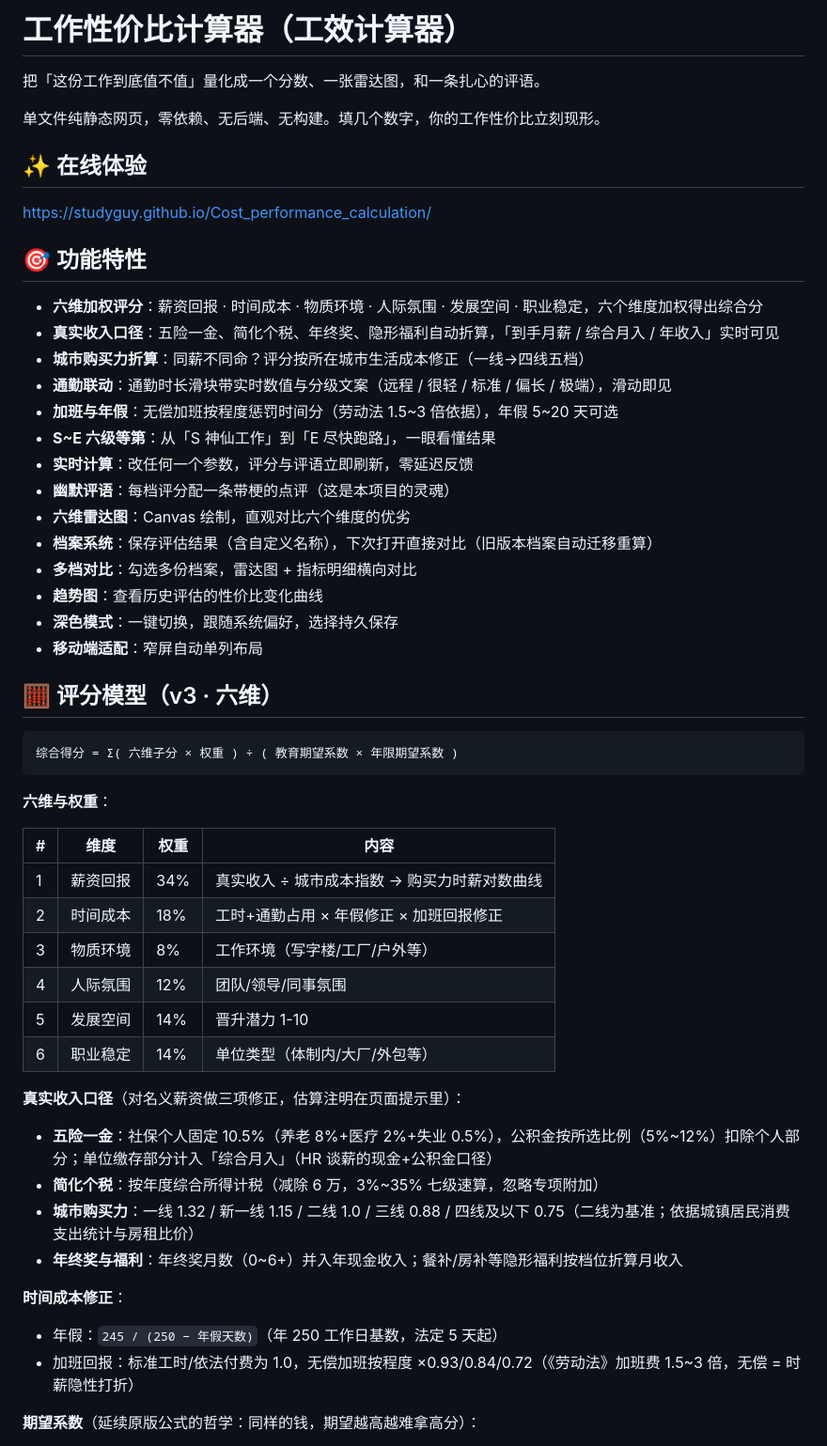
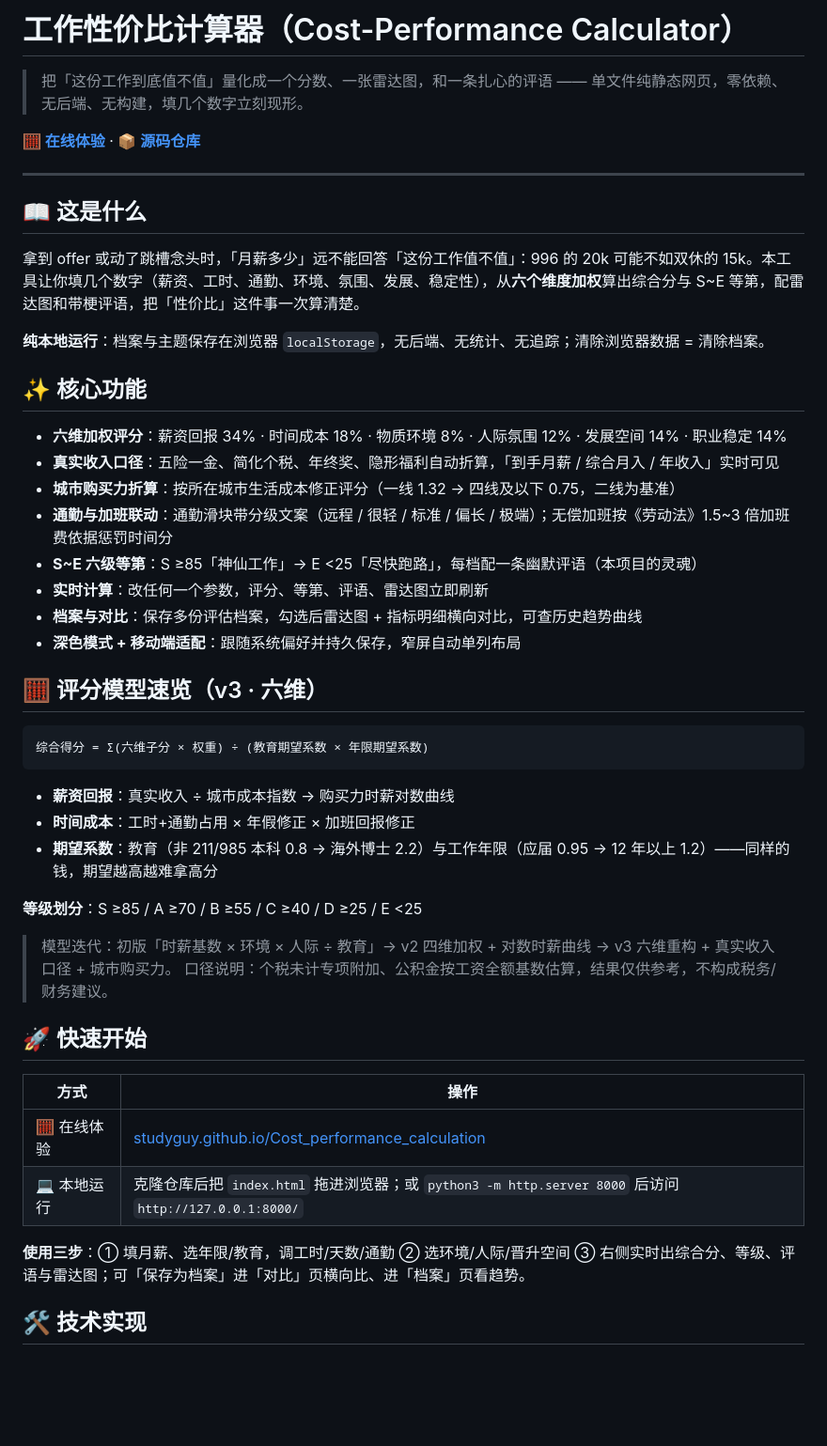
Before and after one commit to studyguy/Cost_performance_calculation, a Markdown page: README.md, the part around one of its changes. Shown at 94% size. Drawn GitHub-style; blank space fills up the shorter version.

Commit message:
docs: 统一 README 双语叙事结构

````diff
--- a/README.md
+++ b/README.md
@@ -1,58 +1,51 @@
-# 工作性价比计算器（工效计算器）
+# 工作性价比计算器（Cost-Performance Calculator）
 
-把「这份工作到底值不值」量化成一个分数、一张雷达图，和一条扎心的评语。
+> 把「这份工作到底值不值」量化成一个分数、一张雷达图，和一条扎心的评语 —— 单文件纯静态网页，零依赖、无后端、无构建，填几个数字立刻现形。
 
-单文件纯静态网页，零依赖、无后端、无构建。填几个数字，你的工作性价比立刻现形。
+**[🧮 在线体验](https://studyguy.github.io/Cost_performance_calculation/)** · **[📦 源码仓库](https://github.com/studyguy/Cost_performance_calculation)**
 
-## ✨ 在线体验
+---
 
-https://studyguy.github.io/Cost_performance_calculation/
+## 📖 这是什么
 
-## 🎯 功能特性
+拿到 offer 或动了跳槽念头时，「月薪多少」远不能回答「这份工作值不值」：996 的 20k 可能不如双休的 15k。本工具让你填几个数字（薪资、工时、通勤、环境、氛围、发展、稳定性），从**六个维度加权**算出综合分与 S~E 等第，配雷达图和带梗评语，把「性价比」这件事一次算清楚。
 
-- **六维加权评分**：薪资回报 · 时间成本 · 物质环境 · 人际氛围 · 发展空间 · 职业稳定，六个维度加权得出综合分
+**纯本地运行**：档案与主题保存在浏览器 `localStorage`，无后端、无统计、无追踪；清除浏览器数据 = 清除档案。
+
+## ✨ 核心功能
+
+- **六维加权评分**：薪资回报 34% · 时间成本 18% · 物质环境 8% · 人际氛围 12% · 发展空间 14% · 职业稳定 14%
 - **真实收入口径**：五险一金、简化个税、年终奖、隐形福利自动折算，「到手月薪 / 综合月入 / 年收入」实时可见
-- **城市购买力折算**：同薪不同命？评分按所在城市生活成本修正（一线→四线五档）
-- **通勤联动**：通勤时长滑块带实时数值与分级文案（远程 / 很轻 / 标准 / 偏长 / 极端），滑动即见
-- **加班与年假**：无偿加班按程度惩罚时间分（劳动法 1.5~3 倍依据），年假 5~20 天可选
-- **S~E 六级等第**：从「S 神仙工作」到「E 尽快跑路」，一眼看懂结果
-- **实时计算**：改任何一个参数，评分与评语立即刷新，零延迟反馈
-- **幽默评语**：每档评分配一条带梗的点评（这是本项目的灵魂）
-- **六维雷达图**：Canvas 绘制，直观对比六个维度的优劣
-- **档案系统**：保存评估结果（含自定义名称），下次打开直接对比（旧版本档案自动迁移重算）
-- **多档对比**：勾选多份档案，雷达图 + 指标明细横向对比
-- **趋势图**：查看历史评估的性价比变化曲线
-- **深色模式**：一键切换，跟随系统偏好，选择持久保存
-- **移动端适配**：窄屏自动单列布局
+- **城市购买力折算**：按所在城市生活成本修正评分（一线 1.32 → 四线及以下 0.75，二线为基准）
+- **通勤与加班联动**：通勤滑块带分级文案（远程 / 很轻 / 标准 / 偏长 / 极端）；无偿加班按《劳动法》1.5~3 倍加班费依据惩罚时间分
+- **S~E 六级等第**：S ≥85「神仙工作」→ E <25「尽快跑路」，每档配一条幽默评语（本项目的灵魂）
+- **实时计算**：改任何一个参数，评分、等第、评语、雷达图立即刷新
+- **档案与对比**：保存多份评估档案，勾选后雷达图 + 指标明细横向对比，可查历史趋势曲线
+- **深色模式 + 移动端适配**：跟随系统偏好并持久保存，窄屏自动单列布局
 
-## 🧮 评分模型（v3 · 六维）
+## 🧮 评分模型速览（v3 · 六维）
 
 ```
-综合得分 = Σ( 六维子分 × 权重 ) ÷ ( 教育期望系数 × 年限期望系数 )
+综合得分 = Σ(六维子分 × 权重) ÷ (教育期望系数 × 年限期望系数)
 ```
 
-**六维与权重**：
+- **薪资回报**：真实收入 ÷ 城市成本指数 → 购买力时薪对数曲线
+- **时间成本**：工时+通勤占用 × 年假修正 × 加班回报修正
+- **期望系数**：教育（非 211/985 本科 0.8 → 海外博士 2.2）与工作年限（应届 0.95 → 12 年以上 1.2）——同样的钱，期望越高越难拿高分
 
-| # | 维度 | 权重 | 内容 |
-|---|---|---|---|
-| 1 | 薪资回报 | 34% | 真实收入 ÷ 城市成本指数 → 购买力时薪对数曲线 |
-| 2 | 时间成本 | 18% | 工时+通勤占用 × 年假修正 × 加班回报修正 |
-| 3 | 物质环境 | 8% | 工作环境（写字楼/工厂/户外等） |
-| 4 | 人际氛围 | 12% | 团队/领导/同事氛围 |
-| 5 | 发展空间 | 14% | 晋升潜力 1-10 |
-| 6 | 职业稳定 | 14% | 单位类型（体制内/大厂/外包等） |
+**等级划分**：S ≥85 / A ≥70 / B ≥55 / C ≥40 / D ≥25 / E <25
 
-**真实收入口径**（对名义薪资做三项修正，估算注明在页面提示里）：
+> 模型迭代：初版「时薪基数 × 环境 × 人际 ÷ 教育」→ v2 四维加权 + 对数时薪曲线 → v3 六维重构 + 真实收入口径 + 城市购买力。
+> 口径说明：个税未计专项附加、公积金按工资全额基数估算，结果仅供参考，不构成税务/财务建议。
 
-- **五险一金**：社保个人固定 10.5%（养老 8%+医疗 2%+失业 0.5%），公积金按所选比例（5%~12%）扣除个人部分；单位缴存部分计入「综合月入」（HR 谈薪的现金+公积金口径）
-- **简化个税**：按年度综合所得计税（减除 6 万，3%~35% 七级速算，忽略专项附加）
-- **城市购买力**：一线 1.32 / 新一线 1.15 / 二线 1.0 / 三线 0.88 / 四线及以下 0.75（二线为基准；依据城镇居民消费支出统计与房租比价）
-- **年终奖与福利**：年终奖月数（0~6+）并入年现金收入；餐补/房补等隐形福利按档位折算月收入
+## 🚀 快速开始
 
-**时间成本修正**：
+| 方式 | 操作 |
+|---|---|
+| 🧮 在线体验 | [studyguy.github.io/Cost_performance_calculation](https://studyguy.github.io/Cost_performance_calculation/) |
+| 💻 本地运行 | 克隆仓库后把 `index.html` 拖进浏览器；或 `python3 -m http.server 8000` 后访问 `http://127.0.0.1:8000/` |
 
-- 年假：`245 / (250 − 年假天数)`（年 250 工作日基数，法定 5 天起）
-- 加班回报：标准工时/依法付费为 1.0，无偿加班按程度 ×0.93/0.84/0.72（《劳动法》加班费 1.5~3 倍，无偿 = 时薪隐性打折）
+**使用三步**：① 填月薪、选年限/教育，调工时/天数/通勤 ② 选环境/人际/晋升空间 ③ 右侧实时出综合分、等级、评语与雷达图；可「保存为档案」进「对比」页横向比、进「档案」页看趋势。
 
-**期望系数**（延续原版公式的哲学：同样的钱，期望越高越难拿高分）：
+## 🛠️ 技术实现
 
````
Also changed, not shown: other parts of README.md (+7 -45 lines).
